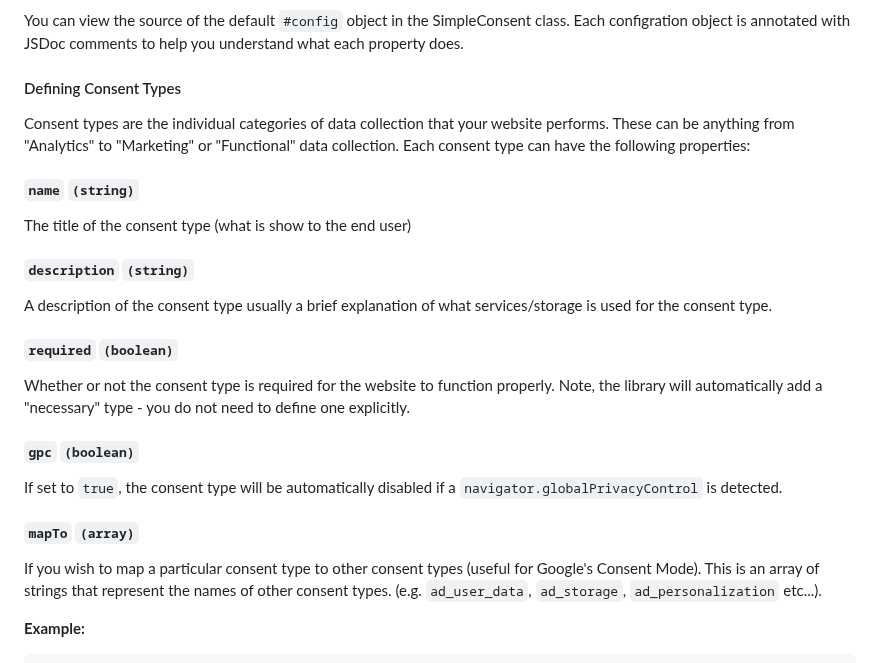
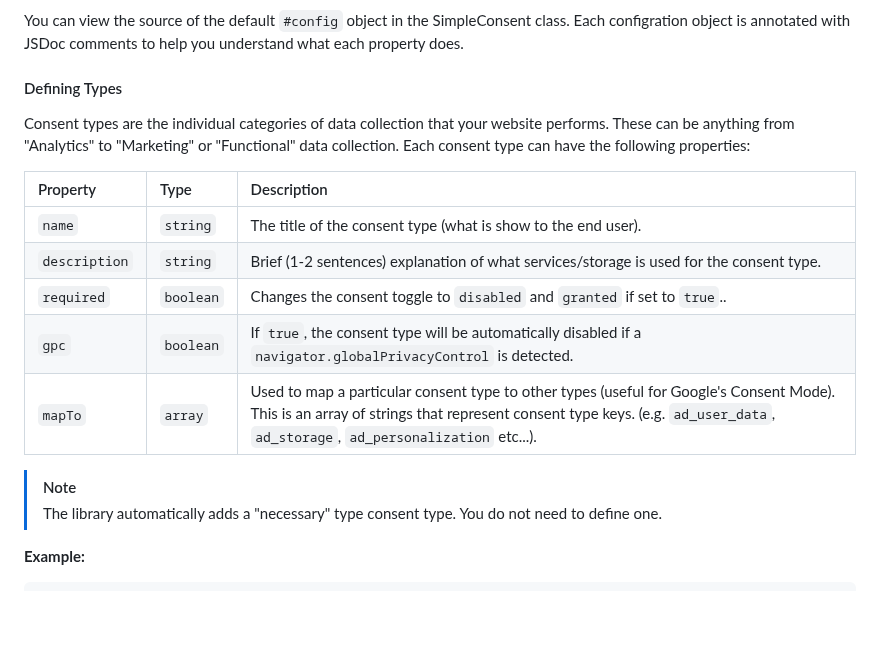
Before and after one commit to WebMechanix/SimpleConsent, a Markdown page: README.md, the part around the change. Drawn GitHub-style; blank space fills up the shorter version.

````diff
--- a/README.md
+++ b/README.md
@@ -106,24 +106,20 @@ The above example will display a banner with the title "🍪 Notice" and use an
 
 You can view the source of the default `#config` object in the SimpleConsent class. Each configration object is annotated with JSDoc comments to help you understand what each property does.
 
-#### Defining Consent Types
+#### Defining Types
 
 Consent types are the individual categories of data collection that your website performs. These can be anything from "Analytics" to "Marketing" or "Functional" data collection. Each consent type can have the following properties:
 
-##### **`name`** `(string)`
-The title of the consent type (what is show to the end user)
+| Property | Type | Description |
+| :------------ | :-------- | :--- |
+| `name`        | `string`  | The title of the consent type (what is show to the end user). |
+| `description` | `string`  | Brief (1-2 sentences) explanation of what services/storage is used for the consent type. |
+| `required`    | `boolean` | Changes the consent toggle to `disabled` and `granted` if set to `true`..
+| `gpc`         | `boolean` | If `true`, the consent type will be automatically disabled if a `navigator.globalPrivacyControl` is detected. |
+| `mapTo`       | `array`   | Used to map a particular consent type to other types (useful for Google's Consent Mode). This is an array of strings that represent consent type keys. (e.g. `ad_user_data`, `ad_storage`, `ad_personalization` etc...). |
 
-##### **`description`** `(string)`
-A description of the consent type usually a brief explanation of what services/storage is used for the consent type.
-
-##### **`required`** `(boolean)`
-Whether or not the consent type is required for the website to function properly. Note, the library will automatically add a "necessary" type - you do not need to define one explicitly.
-
-##### **`gpc`** `(boolean)`
-If set to `true`, the consent type will be automatically disabled if a `navigator.globalPrivacyControl` is detected.
-
-##### **`mapTo`** `(array)`
-If you wish to map a particular consent type to other consent types (useful for Google's Consent Mode). This is an array of strings that represent the names of other consent types. (e.g. `ad_user_data`, `ad_storage`, `ad_personalization` etc...).
+> [!NOTE]
+> The library automatically adds a "necessary" type consent type. You do not need to define one.
 
 **Example:**
 ```json
````
